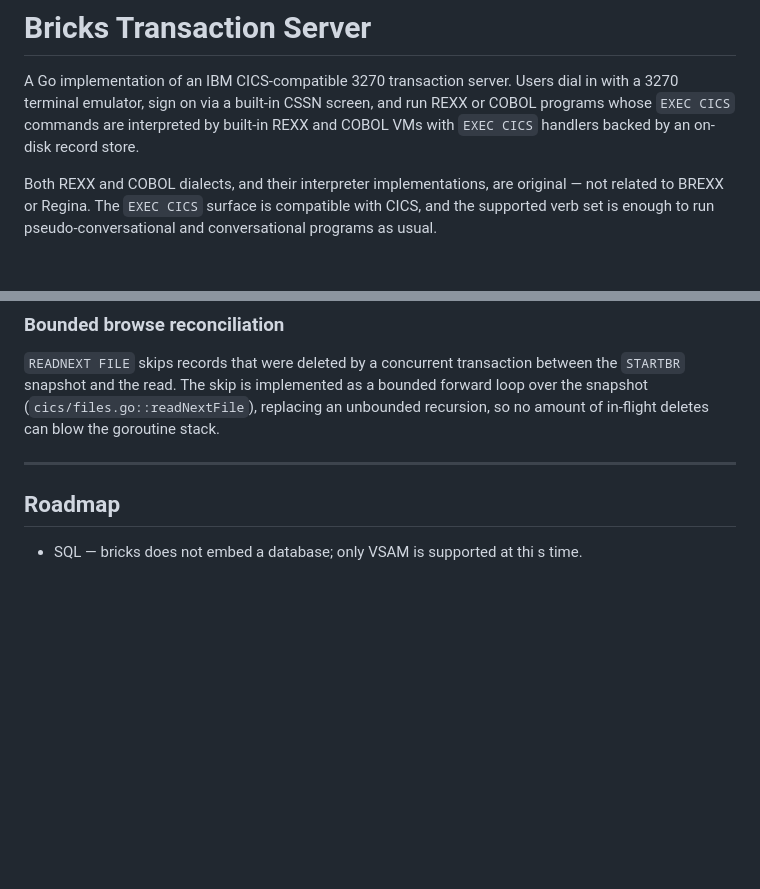
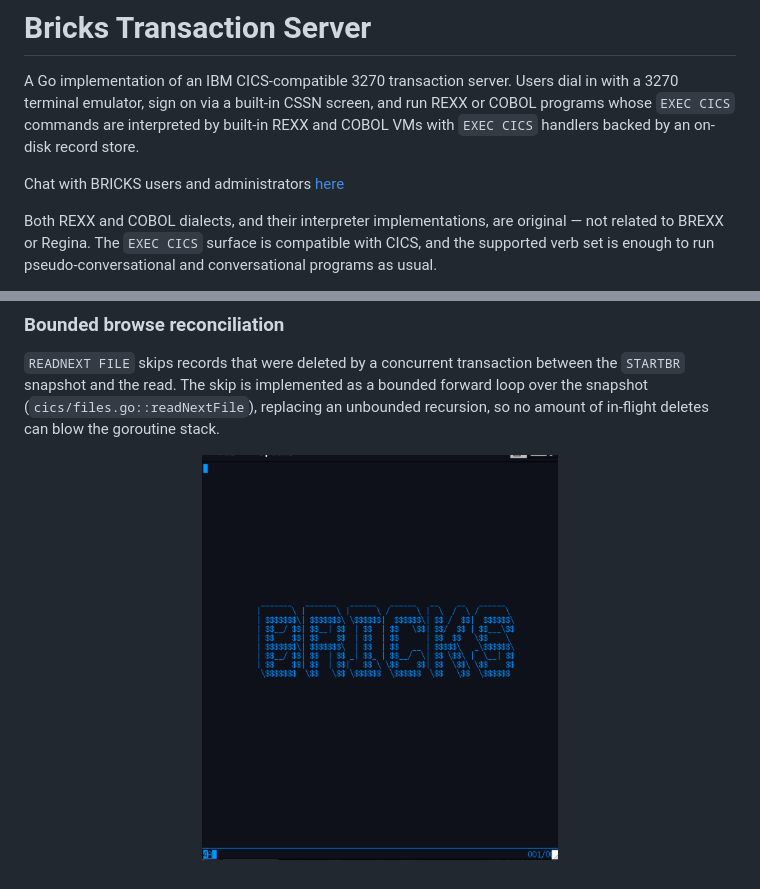
Before and after one commit to bennettpe/BRICKS_TS, a Markdown page: README.md, 2 parts joined by grey strips. Drawn GitHub-style; pictures changed too: bricks.png (added); blank space fills up the shorter version.

Commit message:
1.9.2 update README

```diff
--- a/README.md
+++ b/README.md
@@ -5,6 +5,8 @@ dial in with a 3270 terminal emulator, sign on via a built-in CSSN screen, and
 run REXX or COBOL programs whose `EXEC CICS` commands are interpreted by
 built-in REXX and COBOL VMs with `EXEC CICS` handlers backed by an on-disk
 record store.
+
+Chat with BRICKS users and administrators [here](https://discord.gg/6NWE4Gp7kR)
 
 Both REXX and COBOL dialects, and their interpreter implementations, are
 original — not related to BREXX or Regina. The `EXEC CICS` surface is
@@ -1426,9 +1516,6 @@ transaction between the `STARTBR` snapshot and the read. The skip is
 implemented as a bounded forward loop over the snapshot
 (`cics/files.go::readNextFile`), replacing an unbounded recursion, so no
 amount of in-flight deletes can blow the goroutine stack.
-
----
-
-## Roadmap
-
-* SQL — bricks does not embed a database; only VSAM is supported at thi s time.
+<p align="center">
+  <img src="bricks.png" width="50%">
+</p>
```
Also changed, not shown: other parts of README.md (+88 -0 lines).
